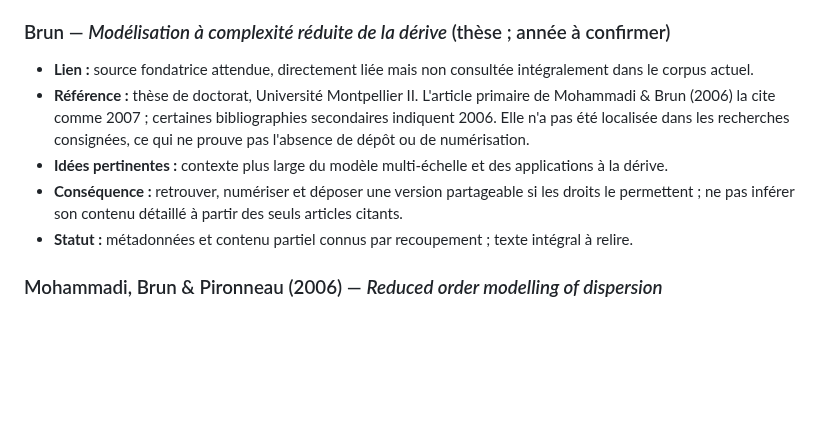
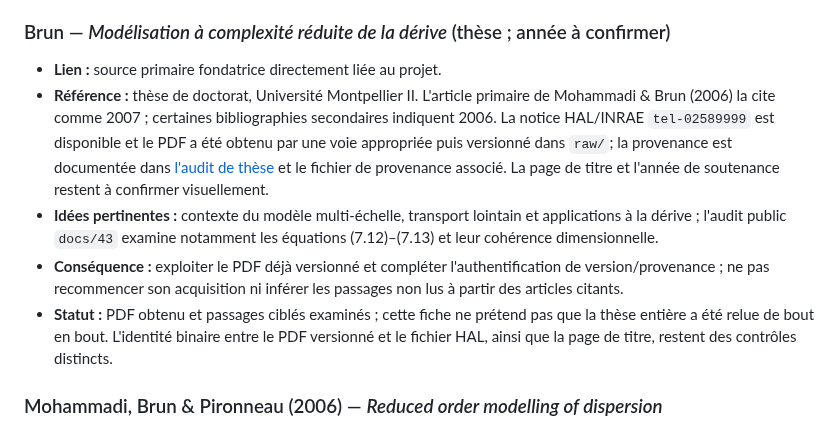
Before and after one commit to JM-Brun/J-DriftX, a Markdown page: docs/bibliographie/fondements-et-heritage.md, the part around the change. GitHub-like rendering; blank space fills up the shorter version.

Commit message:
docs(bibliography): update thesis availability status

```diff
--- a/docs/bibliographie/fondements-et-heritage.md
+++ b/docs/bibliographie/fondements-et-heritage.md
@@ -19,11 +19,11 @@ Cette famille constitue le noyau historique directement lié à J-DriftX. Elle d
 
 ### Brun — *Modélisation à complexité réduite de la dérive* (thèse ; année à confirmer)
 
-- **Lien :** source fondatrice attendue, directement liée mais non consultée intégralement dans le corpus actuel.
-- **Référence :** thèse de doctorat, Université Montpellier II. L'article primaire de Mohammadi & Brun (2006) la cite comme 2007 ; certaines bibliographies secondaires indiquent 2006. Elle n'a pas été localisée dans les recherches consignées, ce qui ne prouve pas l'absence de dépôt ou de numérisation.
-- **Idées pertinentes :** contexte plus large du modèle multi-échelle et des applications à la dérive.
-- **Conséquence :** retrouver, numériser et déposer une version partageable si les droits le permettent ; ne pas inférer son contenu détaillé à partir des seuls articles citants.
-- **Statut :** métadonnées et contenu partiel connus par recoupement ; texte intégral à relire.
+- **Lien :** source primaire fondatrice directement liée au projet.
+- **Référence :** thèse de doctorat, Université Montpellier II. L'article primaire de Mohammadi & Brun (2006) la cite comme 2007 ; certaines bibliographies secondaires indiquent 2006. La notice HAL/INRAE `tel-02589999` est disponible et le PDF a été obtenu par une voie appropriée puis versionné dans `raw/`; la provenance est documentée dans [l'audit de thèse](../../docs/43-audit-these-brun-conservation-g0s.md) et le fichier de provenance associé. La page de titre et l'année de soutenance restent à confirmer visuellement.
+- **Idées pertinentes :** contexte du modèle multi-échelle, transport lointain et applications à la dérive ; l'audit public `docs/43` examine notamment les équations (7.12)–(7.13) et leur cohérence dimensionnelle.
+- **Conséquence :** exploiter le PDF déjà versionné et compléter l'authentification de version/provenance ; ne pas recommencer son acquisition ni inférer les passages non lus à partir des articles citants.
+- **Statut :** PDF obtenu et passages ciblés examinés ; cette fiche ne prétend pas que la thèse entière a été relue de bout en bout. L'identité binaire entre le PDF versionné et le fichier HAL, ainsi que la page de titre, restent des contrôles distincts.
 
 ### Mohammadi, Brun & Pironneau (2006) — *Reduced order modelling of dispersion*
 
```
